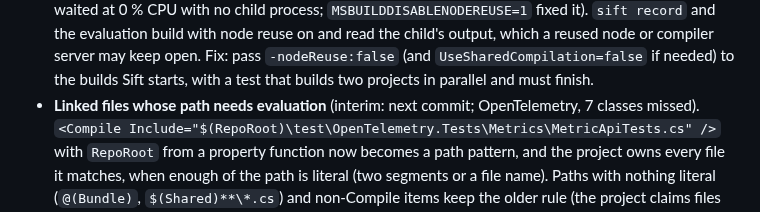
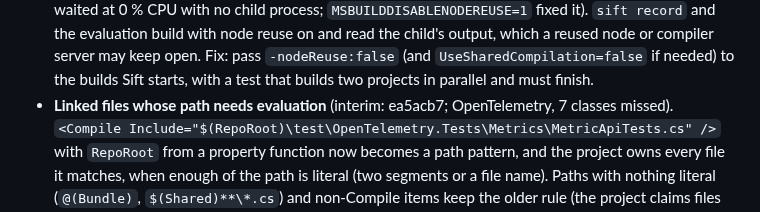
Before and after one commit to selcukgural/TestDetta, a Markdown page: docs/backlog.md, the part around the change. Drawn GitHub-style.

Commit message:
Backlog: name the linked-file interim commit
Co-Authored-By: Claude Opus 5.5 (1M context) <noreply@anthropic.com>

```diff
--- a/docs/backlog.md
+++ b/docs/backlog.md
@@ -36,7 +36,7 @@ Interim fixes that are safe for the common case; come back for the complete solu
   reused node or compiler server may keep open. Fix: pass `-nodeReuse:false` (and
   `UseSharedCompilation=false` if needed) to the builds Sift starts, with a test that builds two
   projects in parallel and must finish.
-- **Linked files whose path needs evaluation** (interim: next commit; OpenTelemetry, 7 classes
+- **Linked files whose path needs evaluation** (interim: ea5acb7; OpenTelemetry, 7 classes
   missed). `<Compile Include="$(RepoRoot)\test\OpenTelemetry.Tests\Metrics\MetricApiTests.cs" />`
   with `RepoRoot` from a property function now becomes a path pattern, and the project owns every
   file it matches, when enough of the path is literal (two segments or a file name). Paths with
```
